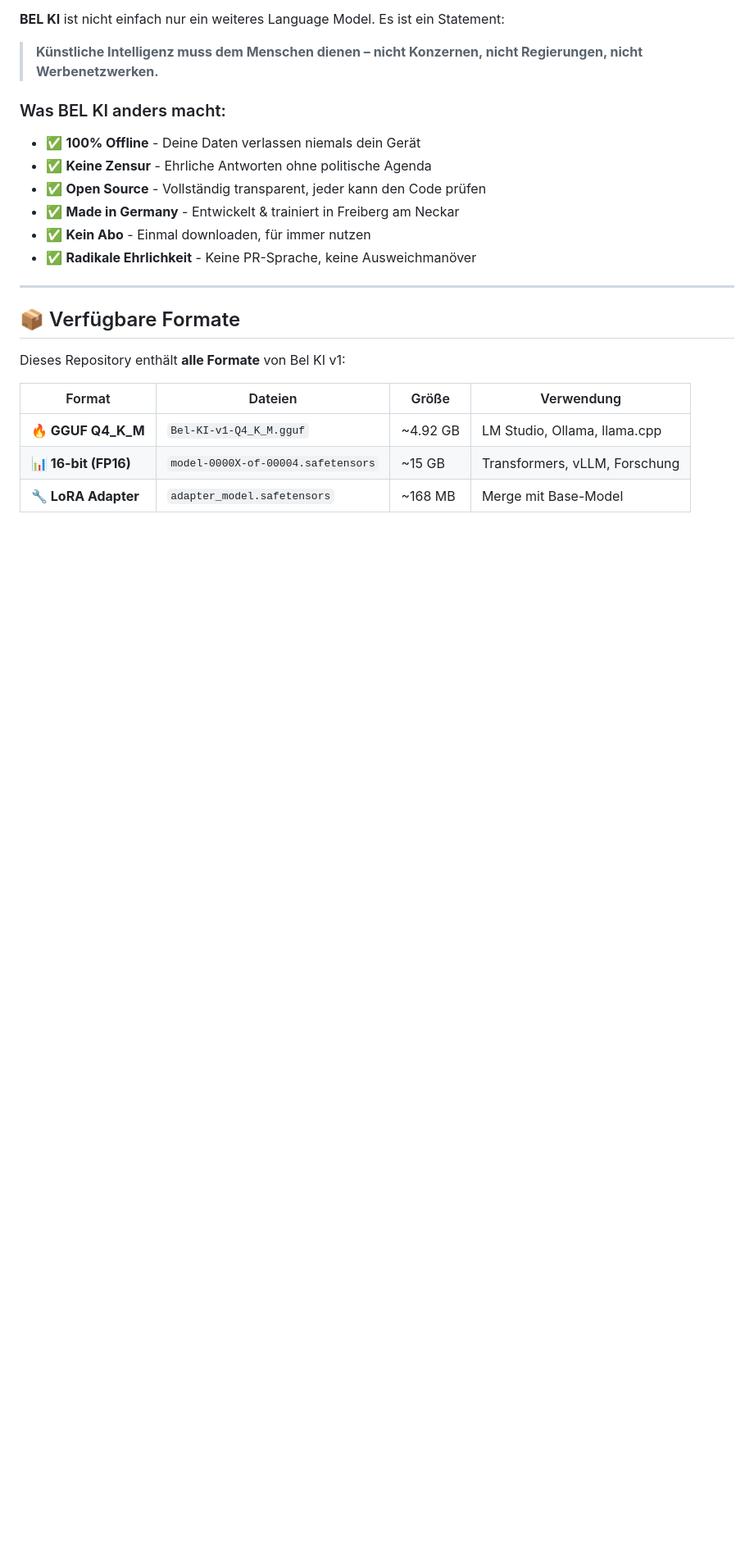
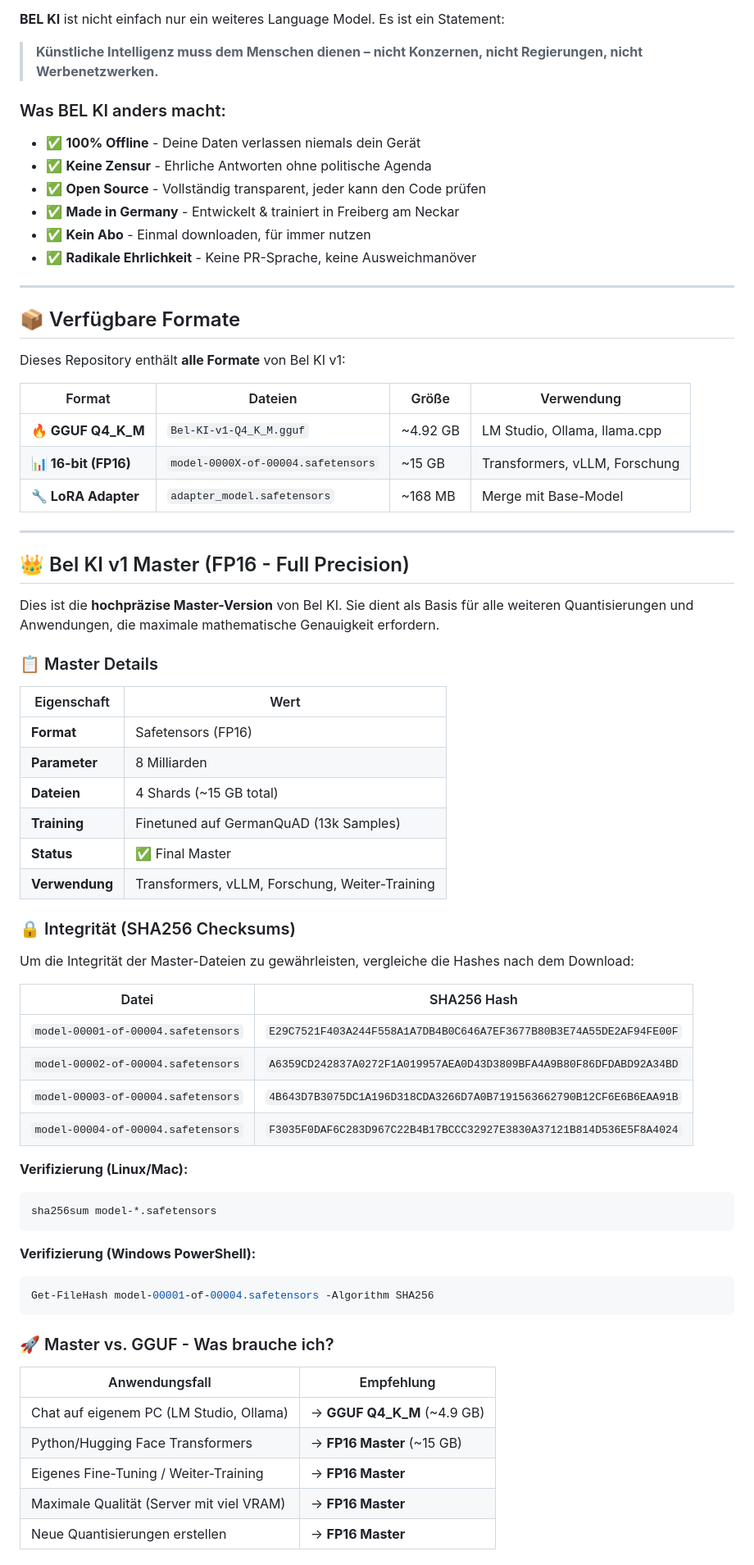
Before and after one commit to BEKO2210/BEL-KI, a Markdown page: README.md, the part around one of its changes. Shown at 82% size. Drawn GitHub-style; blank space fills up the shorter version.

Commit message:
Expand README with Bel KI v1 Master details
Added detailed information about the Bel KI v1 Master model, including specifications, integrity checks, and usage instructions.

````diff
--- a/README.md
+++ b/README.md
@@ -36,3 +36,52 @@ Dieses Repository enthält **alle Formate** von Bel KI v1:
 | **🔥 GGUF Q4_K_M** | `Bel-KI-v1-Q4_K_M.gguf` | ~4.92 GB | LM Studio, Ollama, llama.cpp |
 | **📊 16-bit (FP16)** | `model-0000X-of-00004.safetensors` | ~15 GB | Transformers, vLLM, Forschung |
 | **🔧 LoRA Adapter** | `adapter_model.safetensors` | ~168 MB | Merge mit Base-Model |
+
+---
+
+## 👑 Bel KI v1 Master (FP16 - Full Precision)
+
+Dies ist die **hochpräzise Master-Version** von Bel KI. Sie dient als Basis für alle weiteren Quantisierungen und Anwendungen, die maximale mathematische Genauigkeit erfordern.
+
+### 📋 Master Details
+
+| Eigenschaft | Wert |
+|-------------|------|
+| **Format** | Safetensors (FP16) |
+| **Parameter** | 8 Milliarden |
+| **Dateien** | 4 Shards (~15 GB total) |
+| **Training** | Finetuned auf GermanQuAD (13k Samples) |
+| **Status** | ✅ Final Master |
+| **Verwendung** | Transformers, vLLM, Forschung, Weiter-Training |
+
+### 🔒 Integrität (SHA256 Checksums)
+
+Um die Integrität der Master-Dateien zu gewährleisten, vergleiche die Hashes nach dem Download:
+
+| Datei | SHA256 Hash |
+|-------|-------------|
+| `model-00001-of-00004.safetensors` | `E29C7521F403A244F558A1A7DB4B0C646A7EF3677B80B3E74A55DE2AF94FE00F` |
+| `model-00002-of-00004.safetensors` | `A6359CD242837A0272F1A019957AEA0D43D3809BFA4A9B80F86DFDABD92A34BD` |
+| `model-00003-of-00004.safetensors` | `4B643D7B3075DC1A196D318CDA3266D7A0B7191563662790B12CF6E6B6EAA91B` |
+| `model-00004-of-00004.safetensors` | `F3035F0DAF6C283D967C22B4B17BCCC32927E3830A37121B814D536E5F8A4024` |
+
+**Verifizierung (Linux/Mac):**
+```bash
+sha256sum model-*.safetensors
+```
+
+**Verifizierung (Windows PowerShell):**
+```powershell
+Get-FileHash model-00001-of-00004.safetensors -Algorithm SHA256
+```
+
+### 🚀 Master vs. GGUF - Was brauche ich?
+
+| Anwendungsfall | Empfehlung |
+|----------------|------------|
+| Chat auf eigenem PC (LM Studio, Ollama) | → **GGUF Q4_K_M** (~4.9 GB) |
+| Python/Hugging Face Transformers | → **FP16 Master** (~15 GB) |
+| Eigenes Fine-Tuning / Weiter-Training | → **FP16 Master** |
+| Maximale Qualität (Server mit viel VRAM) | → **FP16 Master** |
+| Neue Quantisierungen erstellen | → **FP16 Master** |
+
````
Also changed, not shown: other parts of README.md (+21 -0 lines).
